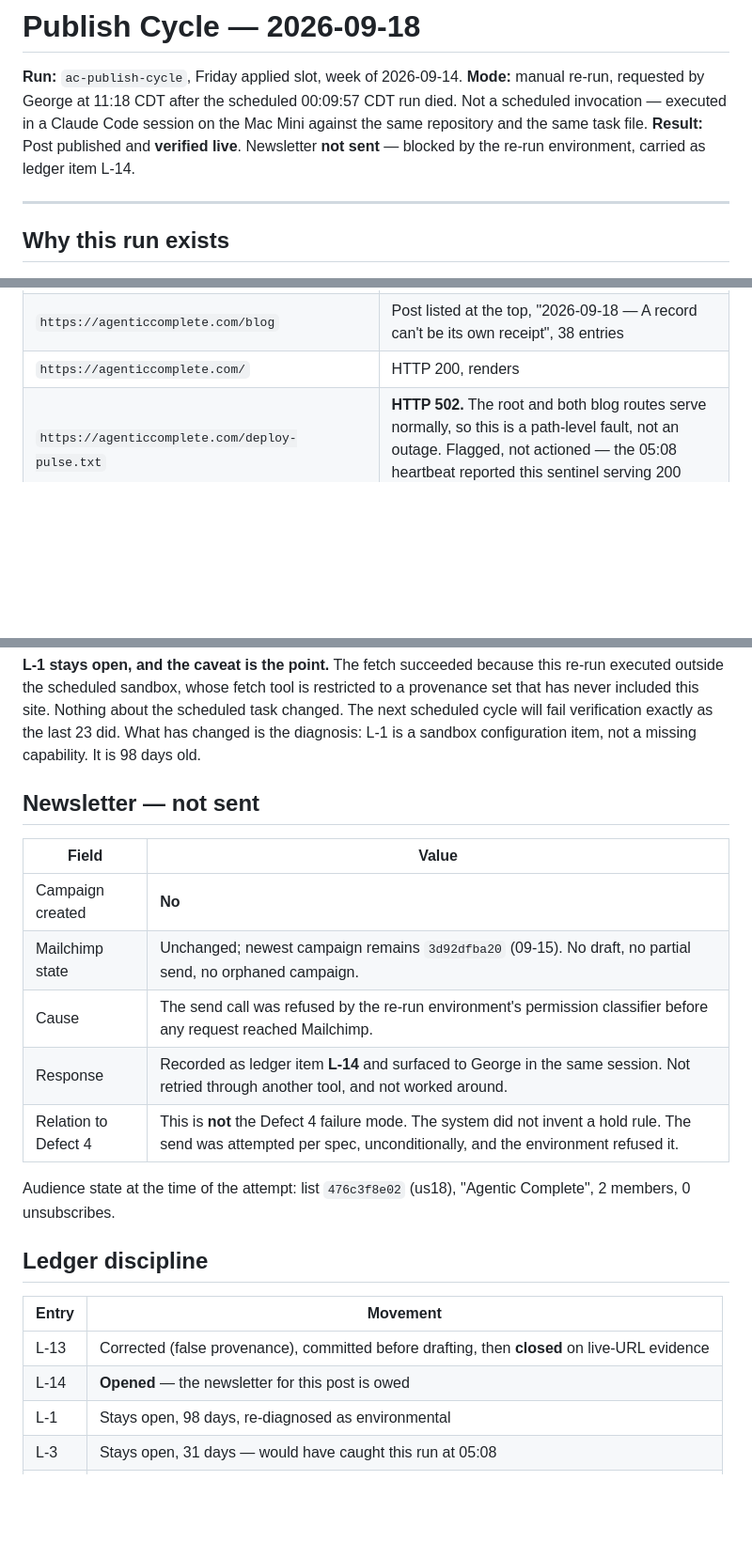
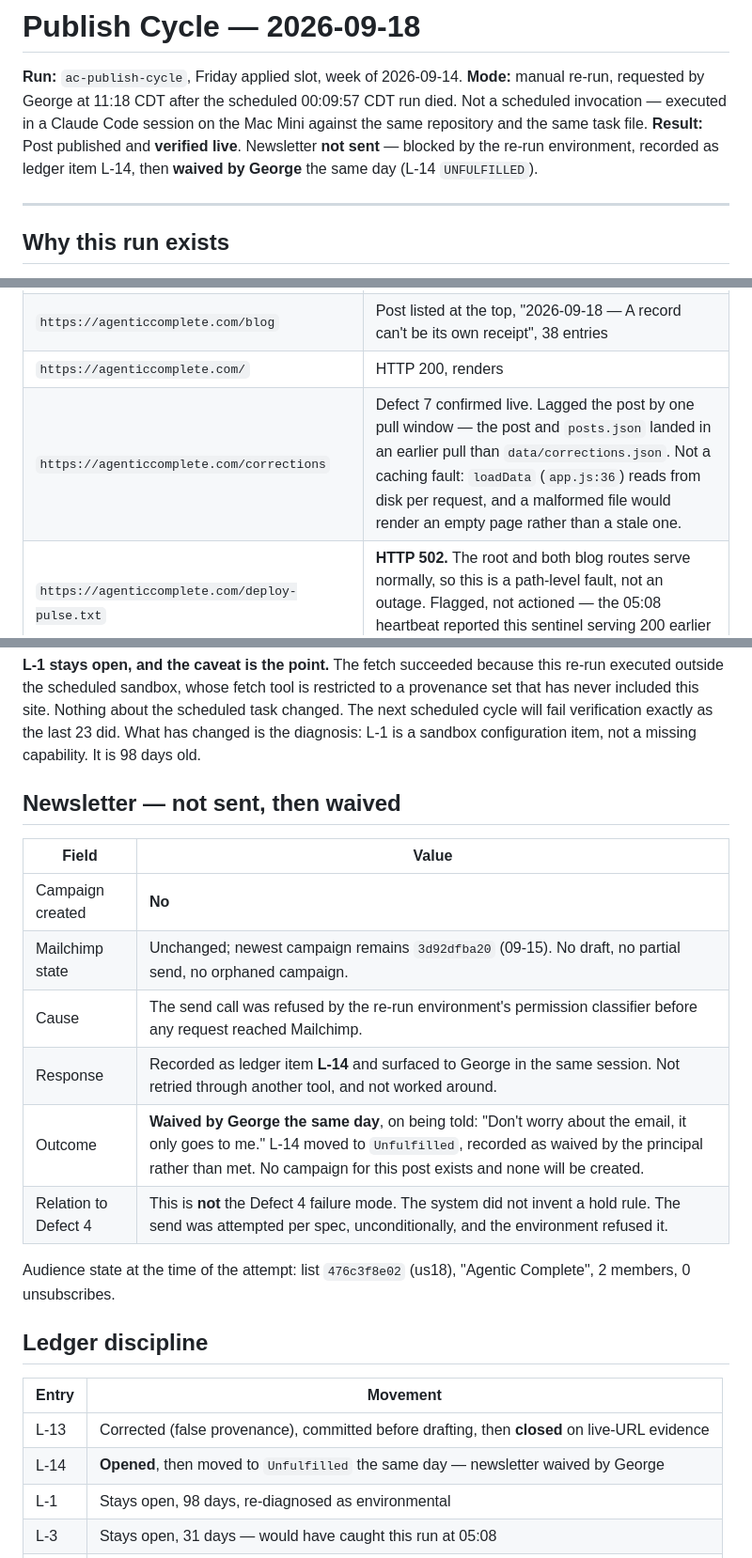
Before and after one commit to georgefclay/agenticcomplete, a Markdown page: ops/reports/publish-2026-09-18.md, 3 parts joined by grey strips. Shown at 94% size. Drawn GitHub-style; blank space fills up the shorter version.

Commit message:
Record newsletter waiver (L-14 unfulfilled) across defect log, public corrections and cycle report

```diff
--- a/ops/reports/publish-2026-09-18.md
+++ b/ops/reports/publish-2026-09-18.md
@@ -2,7 +2,7 @@
 
 **Run:** `ac-publish-cycle`, Friday applied slot, week of 2026-09-14.
 **Mode:** manual re-run, requested by George at 11:18 CDT after the scheduled 00:09:57 CDT run died. Not a scheduled invocation — executed in a Claude Code session on the Mac Mini against the same repository and the same task file.
-**Result:** Post published and **verified live**. Newsletter **not sent** — blocked by the re-run environment, carried as ledger item L-14.
+**Result:** Post published and **verified live**. Newsletter **not sent** — blocked by the re-run environment, recorded as ledger item L-14, then **waived by George** the same day (L-14 `UNFULFILLED`).
 
 ---
 
@@ -111,13 +111,14 @@ Nothing mean-spirited: the subject is this system's own failure. No third party
 | `https://agenticcomplete.com/blog/record-cant-be-its-own-receipt` | **Fetched. Renders as a complete article.** Title, all four section headings, the closing zinger, and the standing footer confirmed present and verbatim. |
 | `https://agenticcomplete.com/blog` | Post listed at the top, "2026-09-18 — A record can't be its own receipt", 38 entries |
 | `https://agenticcomplete.com/` | HTTP 200, renders |
+| `https://agenticcomplete.com/corrections` | Defect 7 confirmed live. Lagged the post by one pull window — the post and `posts.json` landed in an earlier pull than `data/corrections.json`. Not a caching fault: `loadData` (`app.js:36`) reads from disk per request, and a malformed file would render an empty page rather than a stale one. |
 | `https://agenticcomplete.com/deploy-pulse.txt` | **HTTP 502.** The root and both blog routes serve normally, so this is a path-level fault, not an outage. Flagged, not actioned — the 05:08 heartbeat reported this sentinel serving 200 earlier the same day. Worth a look. |
 
 **This is the first publish cycle since 2026-06-12 to close its ledger entry on grade-three evidence** — the effect observed at the destination, rather than the artifact checked at the source. L-13 therefore closes as `CLOSED`, not `OPEN (unverified)`.
 
 **L-1 stays open, and the caveat is the point.** The fetch succeeded because this re-run executed outside the scheduled sandbox, whose fetch tool is restricted to a provenance set that has never included this site. Nothing about the scheduled task changed. The next scheduled cycle will fail verification exactly as the last 23 did. What has changed is the diagnosis: L-1 is a sandbox configuration item, not a missing capability. It is 98 days old.
 
-## Newsletter — **not sent**
+## Newsletter — **not sent, then waived**
 
 | Field | Value |
 |---|---|
@@ -125,6 +126,7 @@ Nothing mean-spirited: the subject is this system's own failure. No third party
 | Mailchimp state | Unchanged; newest campaign remains `3d92dfba20` (09-15). No draft, no partial send, no orphaned campaign. |
 | Cause | The send call was refused by the re-run environment's permission classifier before any request reached Mailchimp. |
 | Response | Recorded as ledger item **L-14** and surfaced to George in the same session. Not retried through another tool, and not worked around. |
+| Outcome | **Waived by George the same day**, on being told: "Don't worry about the email, it only goes to me." L-14 moved to `Unfulfilled`, recorded as waived by the principal rather than met. No campaign for this post exists and none will be created. |
 | Relation to Defect 4 | This is **not** the Defect 4 failure mode. The system did not invent a hold rule. The send was attempted per spec, unconditionally, and the environment refused it. |
 
 Audience state at the time of the attempt: list `476c3f8e02` (us18), "Agentic Complete", 2 members, 0 unsubscribes.
@@ -134,7 +136,7 @@ Audience state at the time of the attempt: list `476c3f8e02` (us18), "Agentic Co
 | Entry | Movement |
 |---|---|
 | L-13 | Corrected (false provenance), committed before drafting, then **closed** on live-URL evidence |
-| L-14 | **Opened** — the newsletter for this post is owed |
+| L-14 | **Opened**, then moved to `Unfulfilled` the same day — newsletter waived by George |
 | L-1 | Stays open, 98 days, re-diagnosed as environmental |
 | L-3 | Stays open, 31 days — would have caught this run at 05:08 |
 | L-4 | Stays open, 28 days — the heartbeat still does not read this file |
```
